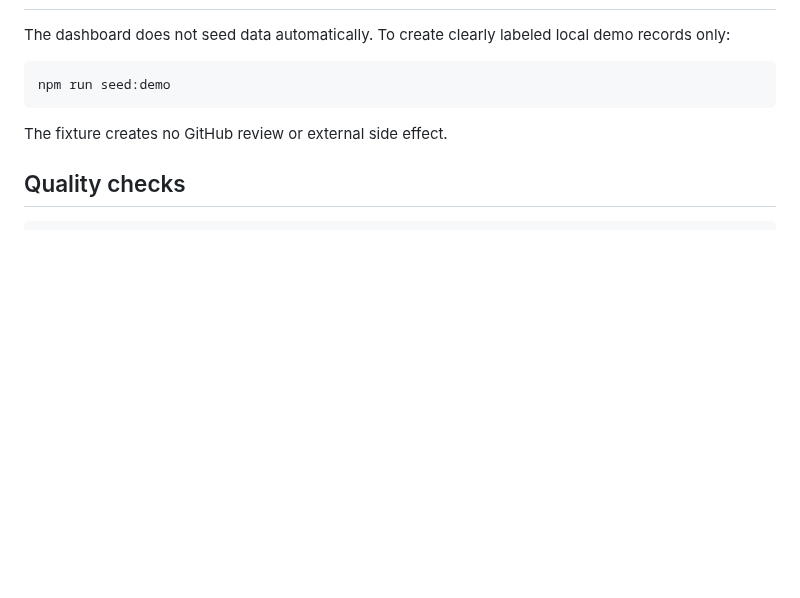
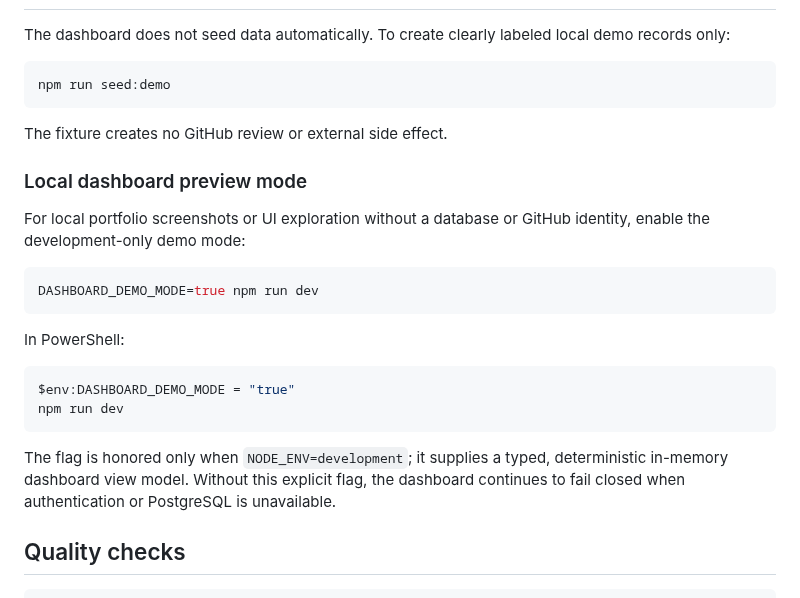
Before and after one commit to privlin-lgtm/ai-pr-reviewer, a Markdown page: README.md, the part around one of its changes. Rendered like a GitHub page; blank space fills up the shorter version.

````diff
--- a/README.md
+++ b/README.md
@@ -127,6 +135,23 @@ npm run seed:demo
 
 The fixture creates no GitHub review or external side effect.
 
+### Local dashboard preview mode
+
+For local portfolio screenshots or UI exploration without a database or GitHub identity, enable the development-only demo mode:
+
+```bash
+DASHBOARD_DEMO_MODE=true npm run dev
+```
+
+In PowerShell:
+
+```powershell
+$env:DASHBOARD_DEMO_MODE = "true"
+npm run dev
+```
+
+The flag is honored only when `NODE_ENV=development`; it supplies a typed, deterministic in-memory dashboard view model. Without this explicit flag, the dashboard continues to fail closed when authentication or PostgreSQL is unavailable.
+
 ## Quality checks
 
 ```bash
````
Also changed, not shown: other parts of README.md (+8 -0 lines), docs/DEMO_WALKTHROUGH.md (added, +114 -0 lines), docs/assets/dashboard-desktop-demo.png (added), docs/assets/dashboard-mobile-demo.png (added), 8 other files.
